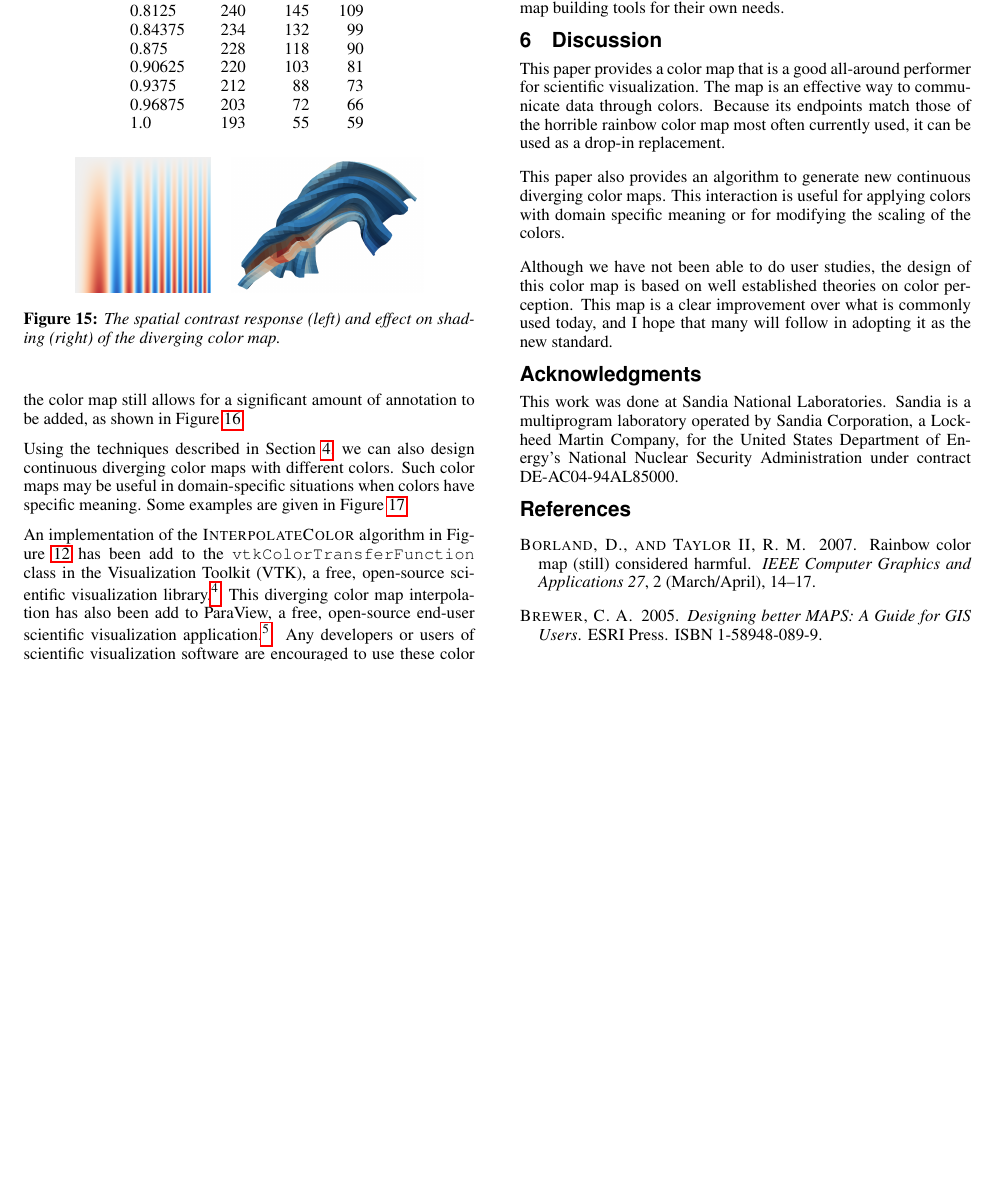
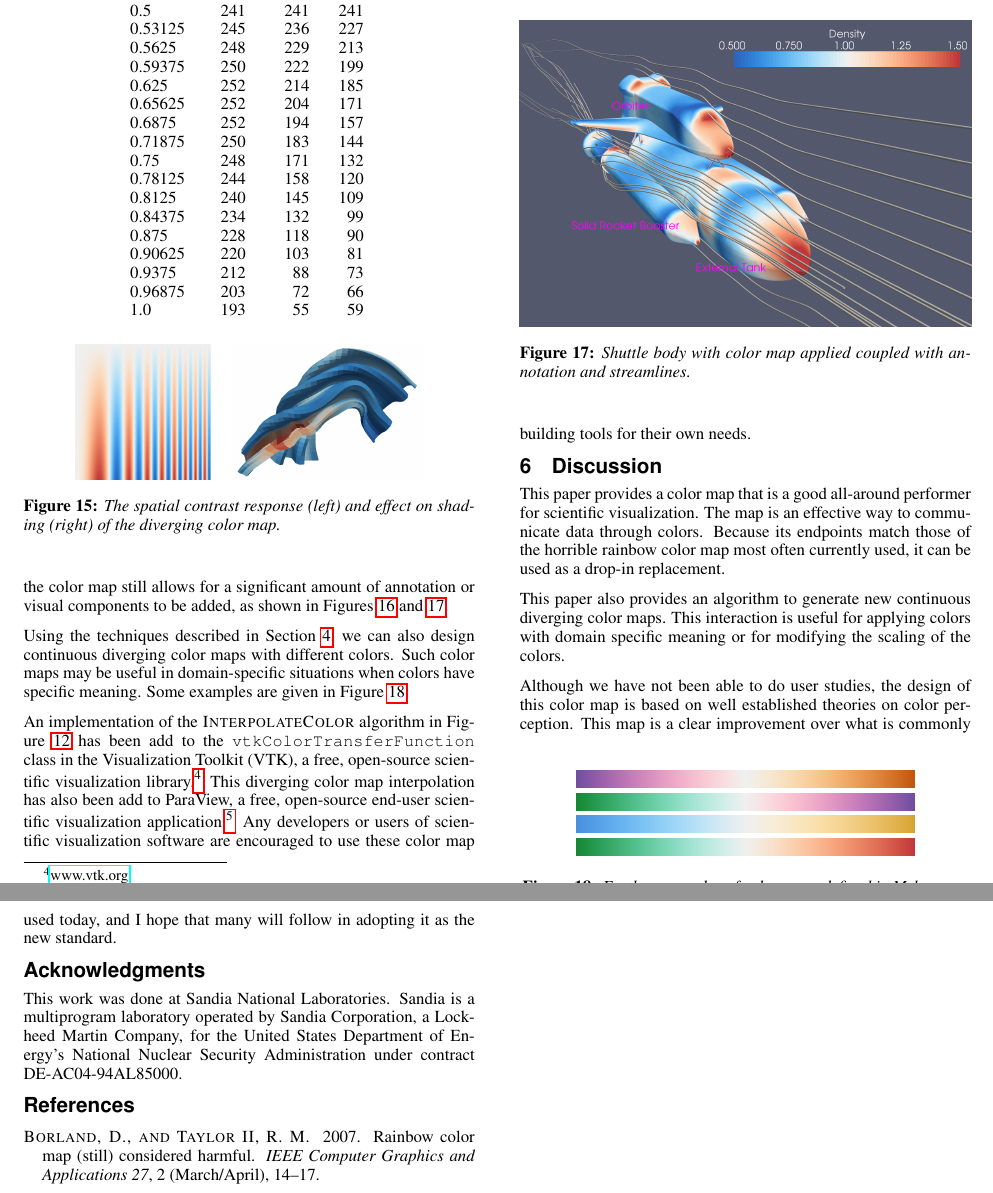
Before and after one commit to kmorel-papers/ColorMaps, a LaTeX paper (ColorMaps.tex): part of page 7 of 8 before the commit and two parts of pages 7 and 8 of 8 after it, the two joined at a grey line, cut at the place of the change, the shorter picture padded with empty space. Compiled offline with pdfLaTeX.

Commit message:
Added shuttle example.
git-svn-id: svn+ssh://vizrd.srn.sandia.gov/svnroot/kmorel/papers/ColorMaps/trunk@612 61430140-fc74-48ae-be37-35807f1eb91a

```diff
--- a/ColorMaps.tex
+++ b/ColorMaps.tex
@@ -1049,8 +1049,9 @@ without degrading one or more of the requirements.
 \end{figure}
 
 In addition, despite having a relatively large perceptual response, the
-color map still allows for a significant amount of annotation to be added, as
-shown in Figure~\ref{fig:ColorMapWithAnnotation}.
+color map still allows for a significant amount of annotation or visual
+components to be added, as shown in Figures
+\ref{fig:ColorMapWithAnnotation} and \ref{fig:ColorMapOnShuttle}.
 
 \begin{figure}
   \centering
@@ -1060,3 +1063,9 @@ shown in Figure~\ref{fig:ColorMapWithAnnotation}.
+\begin{figure}
+  \centering
+  \includegraphics[width=\linewidth]{images/ShuttleExample}
+  \caption{Shuttle body with color map applied coupled with annotation and
+    streamlines.}
+  \label{fig:ColorMapOnShuttle}
 \end{figure}
 
 Using the techniques described in Section~\ref{sec:ColorMapDesign}, we can
```
Also changed, not shown: images/ShuttleExample.png (added), ColorMaps.tex (8 more changed lines), 1 other file.
